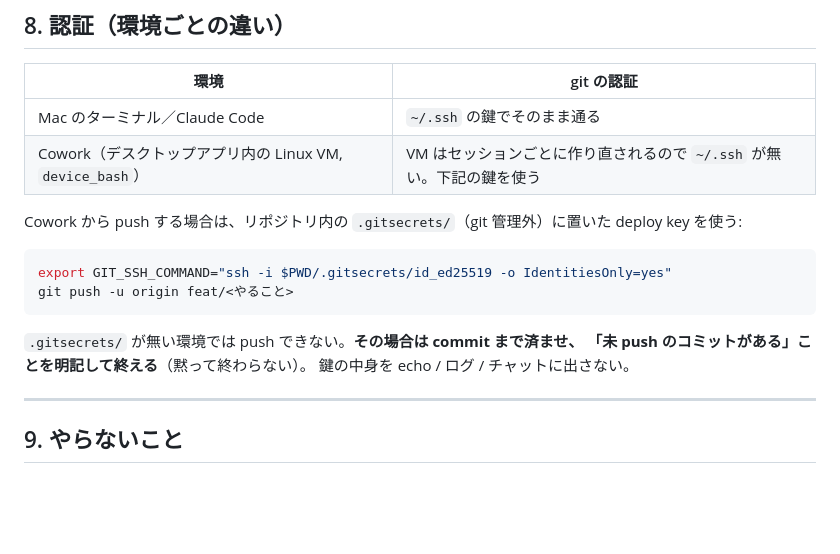
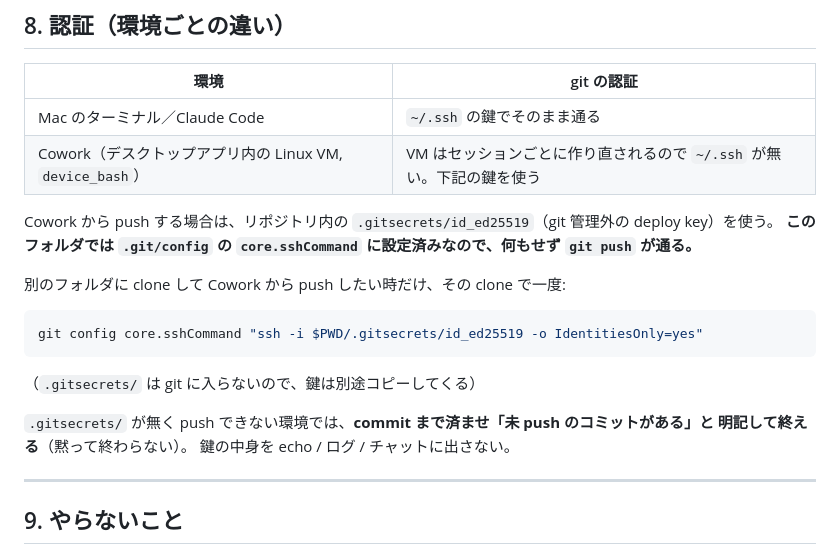
Before and after one commit to akiyoshiyosuke/lask, a Markdown page: docs/10-新環境セットアップ.md, the part around the change. Rendered like a GitHub page; blank space fills up the shorter version.

Commit message:
docs: Cowork からの push は core.sshCommand 設定済みで素通しになったことを反映
Co-Authored-By: Claude Opus 5 <noreply@anthropic.com>
Claude-Session: https://claude.ai/code/session_016KcJGV3vXrsnrDa1MNzimS

````diff
--- a/docs/10-新環境セットアップ.md
+++ b/docs/10-新環境セットアップ.md
@@ -128,16 +128,19 @@ git push
 | Mac のターミナル／Claude Code | `~/.ssh` の鍵でそのまま通る |
 | Cowork（デスクトップアプリ内の Linux VM, `device_bash`） | VM はセッションごとに作り直されるので `~/.ssh` が無い。下記の鍵を使う |
 
-Cowork から push する場合は、リポジトリ内の `.gitsecrets/`（git 管理外）に置いた
-deploy key を使う:
+Cowork から push する場合は、リポジトリ内の `.gitsecrets/id_ed25519`（git 管理外の deploy key）を使う。
+**このフォルダでは `.git/config` の `core.sshCommand` に設定済みなので、何もせず `git push` が通る。**
+
+別のフォルダに clone して Cowork から push したい時だけ、その clone で一度:
 
 ```bash
-export GIT_SSH_COMMAND="ssh -i $PWD/.gitsecrets/id_ed25519 -o IdentitiesOnly=yes"
-git push -u origin feat/<やること>
+git config core.sshCommand "ssh -i $PWD/.gitsecrets/id_ed25519 -o IdentitiesOnly=yes"
 ```
 
-`.gitsecrets/` が無い環境では push できない。**その場合は commit まで済ませ、
-「未 push のコミットがある」ことを明記して終える**（黙って終わらない）。
+（`.gitsecrets/` は git に入らないので、鍵は別途コピーしてくる）
+
+`.gitsecrets/` が無く push できない環境では、**commit まで済ませ「未 push のコミットがある」と
+明記して終える**（黙って終わらない）。
 鍵の中身を echo / ログ / チャットに出さない。
 
 ---
````
